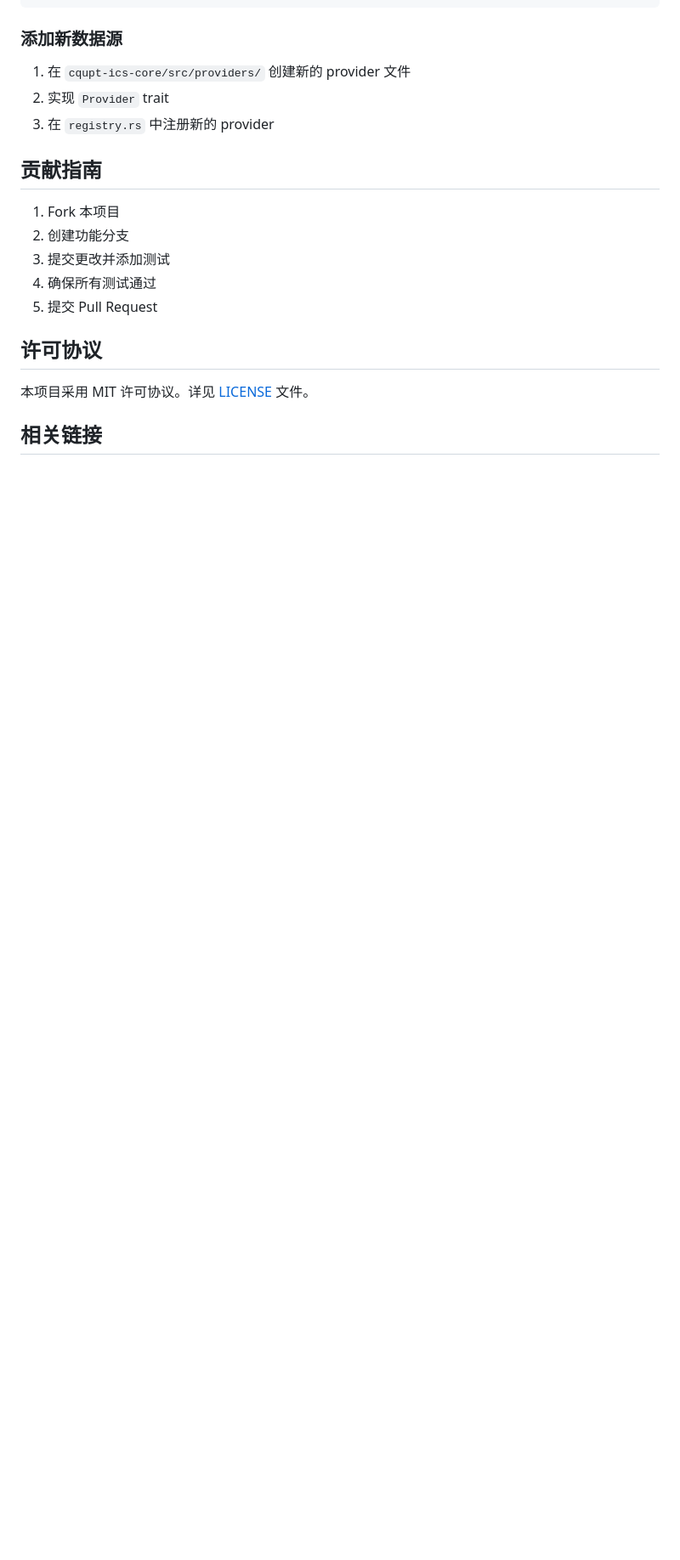
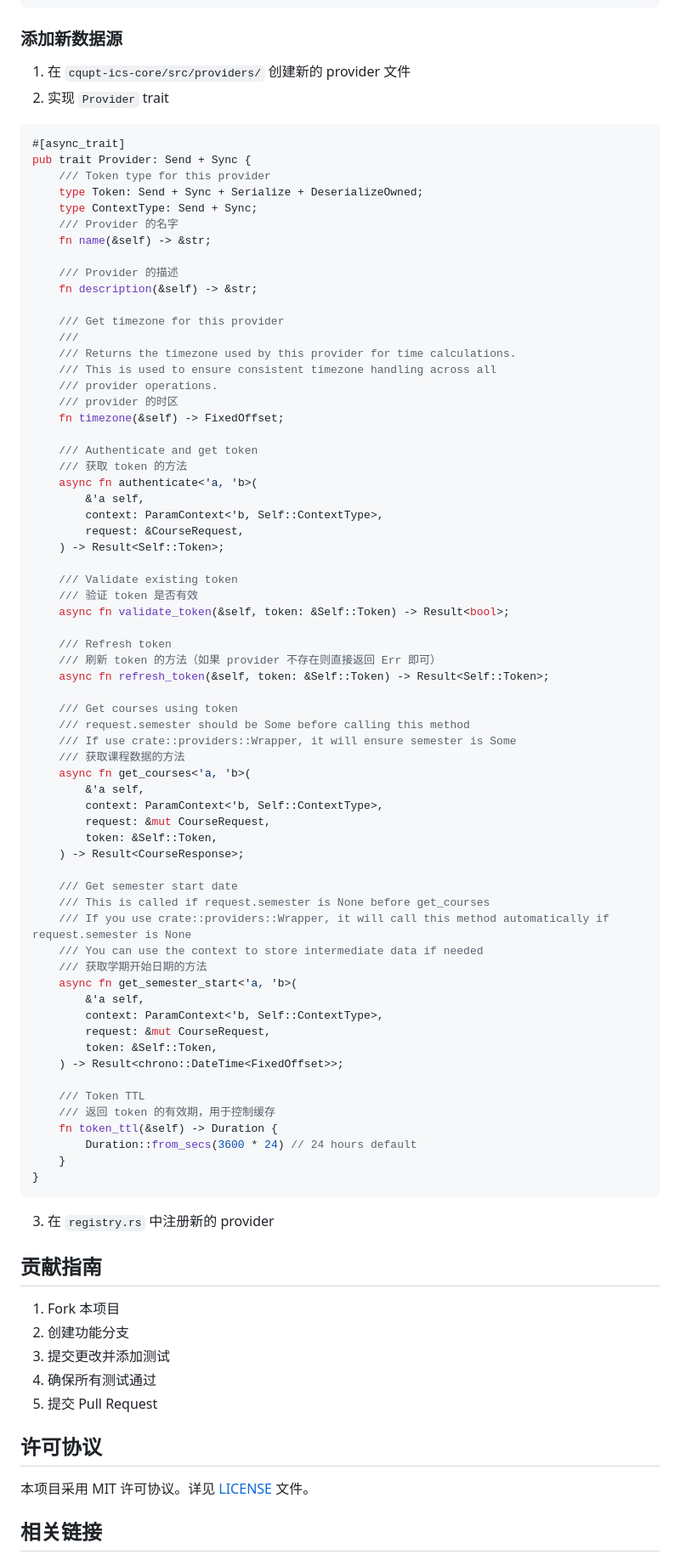
Before and after one commit to jizizr/cqupt-ics-rs, a Markdown page: README.md, the part around one of its changes. Shown at 85% size. Drawn GitHub-style; blank space fills up the shorter version.

Commit message:
feat: 添加 We 重邮 数据源支持和 Provider trait 定义解释

````diff
--- a/README.md
+++ b/README.md
@@ -146,6 +146,72 @@ tokio = { version = "1.0", features = ["full"] }
 
 1. 在 `cqupt-ics-core/src/providers/` 创建新的 provider 文件
 2. 实现 `Provider` trait
+```rust
+#[async_trait]
+pub trait Provider: Send + Sync {
+    /// Token type for this provider
+    type Token: Send + Sync + Serialize + DeserializeOwned;
+    type ContextType: Send + Sync;
+    /// Provider 的名字
+    fn name(&self) -> &str;
+
+    /// Provider 的描述
+    fn description(&self) -> &str;
+
+    /// Get timezone for this provider
+    ///
+    /// Returns the timezone used by this provider for time calculations.
+    /// This is used to ensure consistent timezone handling across all
+    /// provider operations.
+    /// provider 的时区
+    fn timezone(&self) -> FixedOffset;
+
+    /// Authenticate and get token
+    /// 获取 token 的方法
+    async fn authenticate<'a, 'b>(
+        &'a self,
+        context: ParamContext<'b, Self::ContextType>,
+        request: &CourseRequest,
+    ) -> Result<Self::Token>;
+
+    /// Validate existing token
+    /// 验证 token 是否有效
+    async fn validate_token(&self, token: &Self::Token) -> Result<bool>;
+
+    /// Refresh token
+    /// 刷新 token 的方法（如果 provider 不存在则直接返回 Err 即可）
+    async fn refresh_token(&self, token: &Self::Token) -> Result<Self::Token>;
+
+    /// Get courses using token
+    /// request.semester should be Some before calling this method
+    /// If use crate::providers::Wrapper, it will ensure semester is Some
+    /// 获取课程数据的方法
+    async fn get_courses<'a, 'b>(
+        &'a self,
+        context: ParamContext<'b, Self::ContextType>,
+        request: &mut CourseRequest,
+        token: &Self::Token,
+    ) -> Result<CourseResponse>;
+
+    /// Get semester start date
+    /// This is called if request.semester is None before get_courses
+    /// If you use crate::providers::Wrapper, it will call this method automatically if request.semester is None
+    /// You can use the context to store intermediate data if needed
+    /// 获取学期开始日期的方法
+    async fn get_semester_start<'a, 'b>(
+        &'a self,
+        context: ParamContext<'b, Self::ContextType>,
+        request: &mut CourseRequest,
+        token: &Self::Token,
+    ) -> Result<chrono::DateTime<FixedOffset>>;
+
+    /// Token TTL
+    /// 返回 token 的有效期，用于控制缓存
+    fn token_ttl(&self) -> Duration {
+        Duration::from_secs(3600 * 24) // 24 hours default
+    }
+}
+```
 3. 在 `registry.rs` 中注册新的 provider
 
 ## 贡献指南
````
Also changed, not shown: other parts of README.md (+1 -1 lines).
